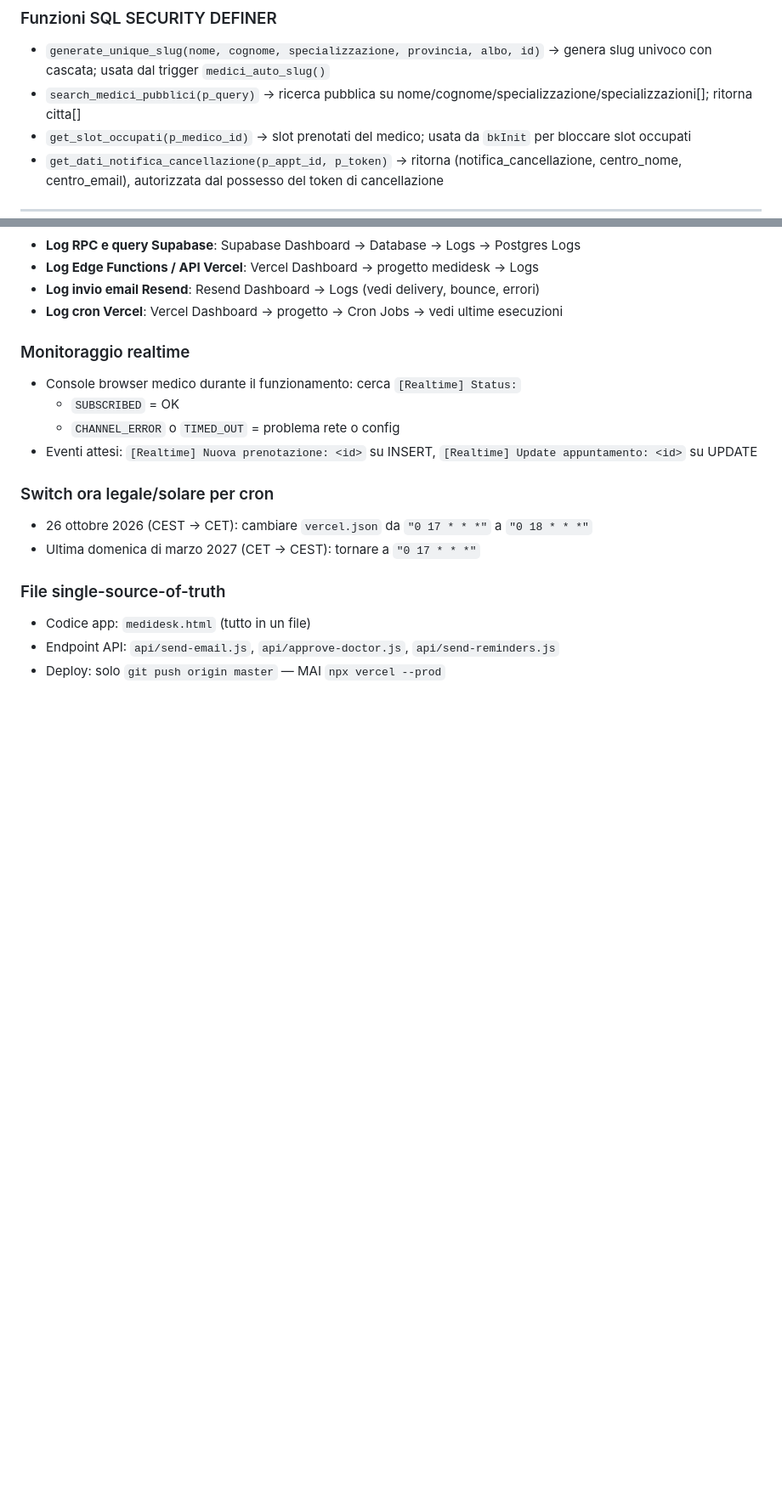
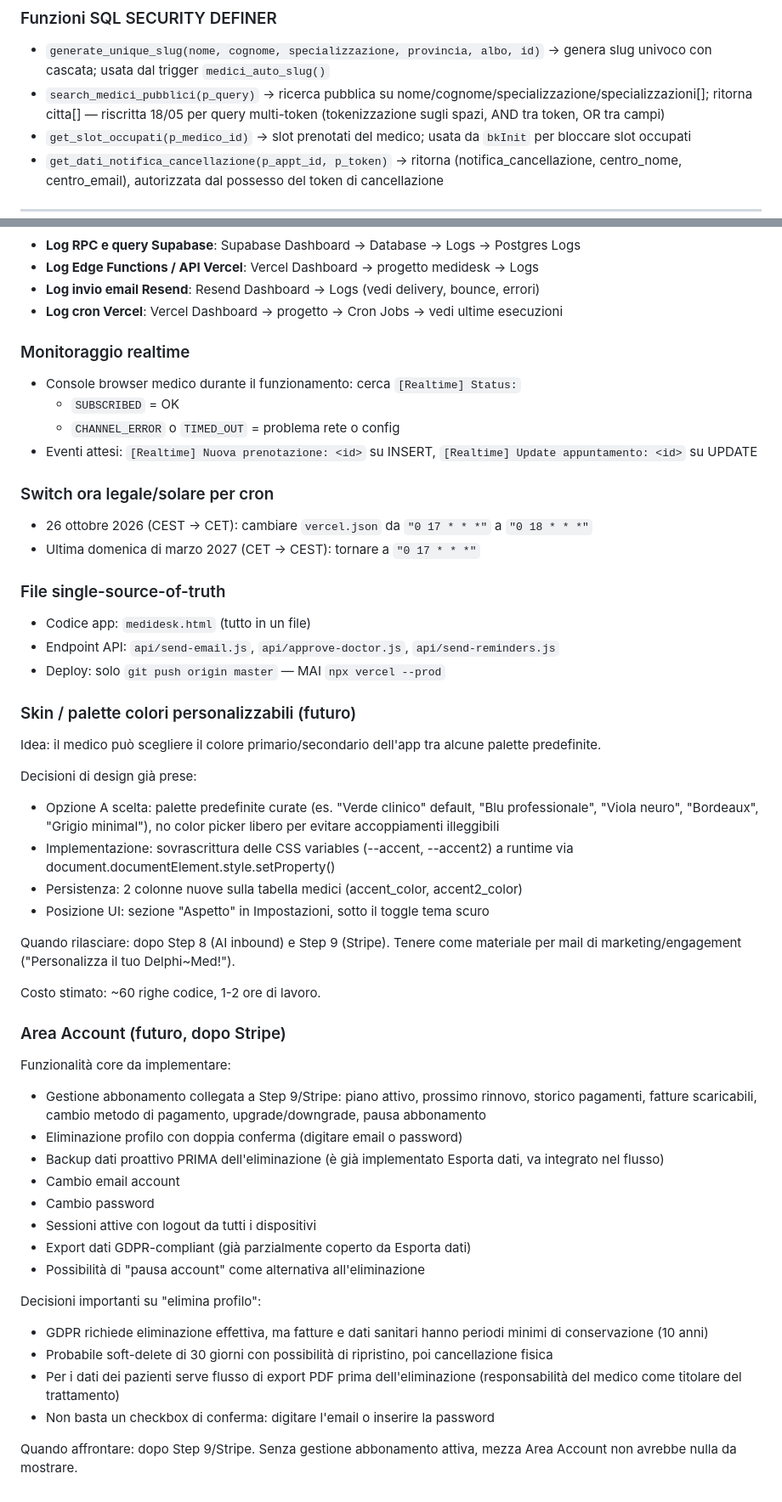
Before and after one commit to fabiocastaldo/medidesk, a Markdown page: TODO.md, 2 parts joined by grey strips. Shown at 85% size. GitHub-like rendering; blank space fills up the shorter version.

Commit message:
docs: aggiornamento TODO con sessione Impostazioni + bug 18/05
Co-Authored-By: Claude Sonnet 4.6 <noreply@anthropic.com>

```diff
--- a/TODO.md
+++ b/TODO.md
@@ -18,7 +18,7 @@
 
 ### Funzioni SQL SECURITY DEFINER
 - `generate_unique_slug(nome, cognome, specializzazione, provincia, albo, id)` → genera slug univoco con cascata; usata dal trigger `medici_auto_slug()`
-- `search_medici_pubblici(p_query)` → ricerca pubblica su nome/cognome/specializzazione/specializzazioni[]; ritorna citta[]
+- `search_medici_pubblici(p_query)` → ricerca pubblica su nome/cognome/specializzazione/specializzazioni[]; ritorna citta[] — riscritta 18/05 per query multi-token (tokenizzazione sugli spazi, AND tra token, OR tra campi)
 - `get_slot_occupati(p_medico_id)` → slot prenotati del medico; usata da `bkInit` per bloccare slot occupati
 - `get_dati_notifica_cancellazione(p_appt_id, p_token)` → ritorna (notifica_cancellazione, centro_nome, centro_email), autorizzata dal possesso del token di cancellazione
 
@@ -287,3 +323,37 @@ Cose che non sono task ma è utile ricordare quando qualcosa va storto o serve f
 - Codice app: `medidesk.html` (tutto in un file)
 - Endpoint API: `api/send-email.js`, `api/approve-doctor.js`, `api/send-reminders.js`
 - Deploy: solo `git push origin master` — MAI `npx vercel --prod`
+
+### Skin / palette colori personalizzabili (futuro)
+
+Idea: il medico può scegliere il colore primario/secondario dell'app tra alcune palette predefinite.
+
+Decisioni di design già prese:
+- Opzione A scelta: palette predefinite curate (es. "Verde clinico" default, "Blu professionale", "Viola neuro", "Bordeaux", "Grigio minimal"), no color picker libero per evitare accoppiamenti illeggibili
+- Implementazione: sovrascrittura delle CSS variables (--accent, --accent2) a runtime via document.documentElement.style.setProperty()
+- Persistenza: 2 colonne nuove sulla tabella medici (accent_color, accent2_color)
+- Posizione UI: sezione "Aspetto" in Impostazioni, sotto il toggle tema scuro
+
+Quando rilasciare: dopo Step 8 (AI inbound) e Step 9 (Stripe). Tenere come materiale per mail di marketing/engagement ("Personalizza il tuo Delphi~Med!").
+
+Costo stimato: ~60 righe codice, 1-2 ore di lavoro.
+
+### Area Account (futuro, dopo Stripe)
+
+Funzionalità core da implementare:
+- Gestione abbonamento collegata a Step 9/Stripe: piano attivo, prossimo rinnovo, storico pagamenti, fatture scaricabili, cambio metodo di pagamento, upgrade/downgrade, pausa abbonamento
+- Eliminazione profilo con doppia conferma (digitare email o password)
+- Backup dati proattivo PRIMA dell'eliminazione (è già implementato Esporta dati, va integrato nel flusso)
+- Cambio email account
+- Cambio password
+- Sessioni attive con logout da tutti i dispositivi
+- Export dati GDPR-compliant (già parzialmente coperto da Esporta dati)
+- Possibilità di "pausa account" come alternativa all'eliminazione
+
+Decisioni importanti su "elimina profilo":
+- GDPR richiede eliminazione effettiva, ma fatture e dati sanitari hanno periodi minimi di conservazione (10 anni)
+- Probabile soft-delete di 30 giorni con possibilità di ripristino, poi cancellazione fisica
+- Per i dati dei pazienti serve flusso di export PDF prima dell'eliminazione (responsabilità del medico come titolare del trattamento)
+- Non basta un checkbox di conferma: digitare l'email o inserire la password
+
+Quando affrontare: dopo Step 9/Stripe. Senza gestione abbonamento attiva, mezza Area Account non avrebbe nulla da mostrare.
```
Also changed, not shown: other parts of TODO.md (+36 -0 lines).
